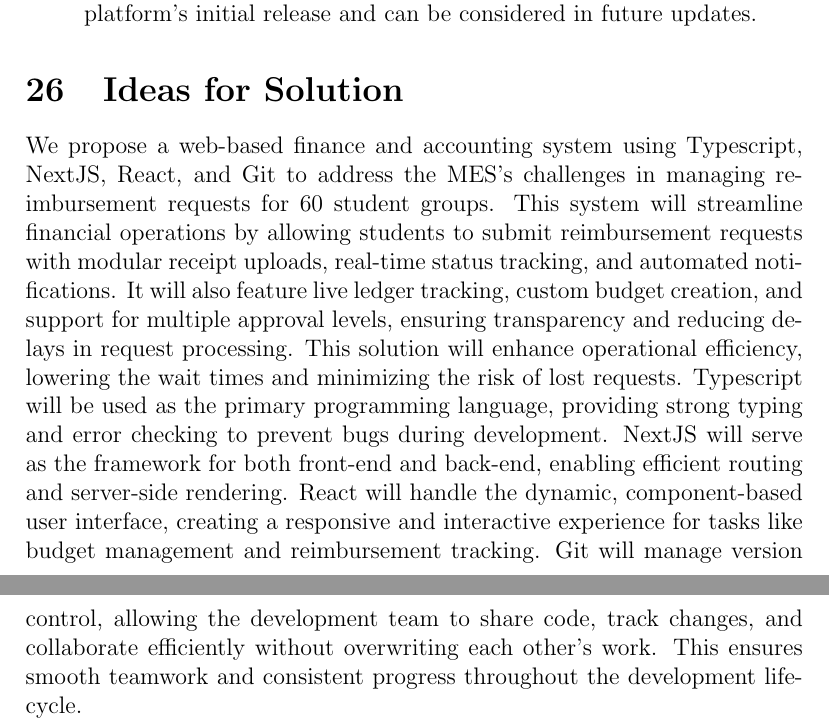
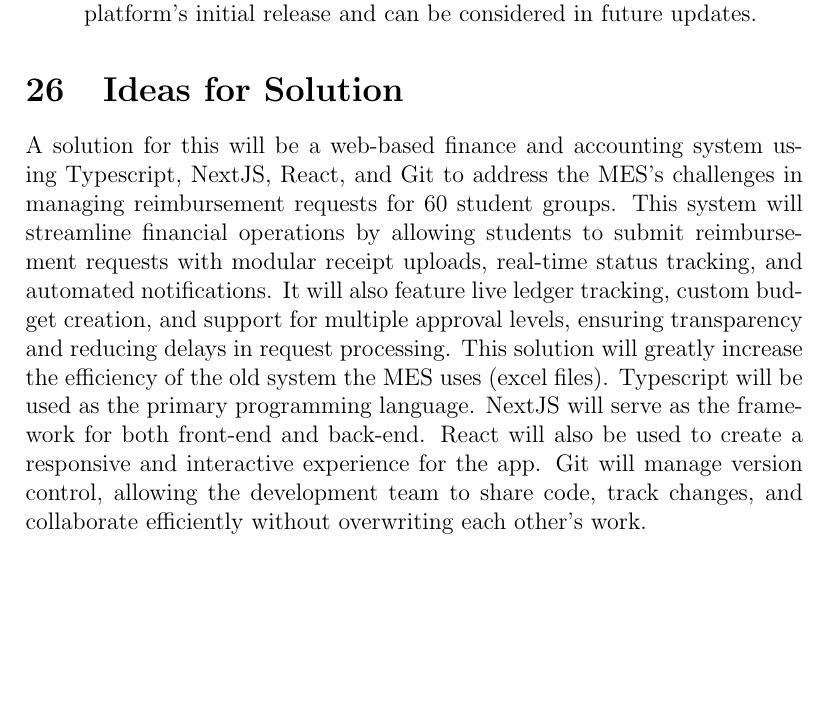
Before and after one commit to Housam2020/MES-ERP, a LaTeX document (docs/SRS-Volere/SRS.tex): two parts of pages 41 and 42 of 43 before the commit and part of page 41 of 42 after it, the two joined at a grey line, cut so that both start at the same text, the shorter picture padded with empty space. Compiled offline with pdfLaTeX.

Commit message:
Possible solution fix

```diff
--- a/docs/SRS-Volere/SRS.tex
+++ b/docs/SRS-Volere/SRS.tex
@@ -860,8 +860,7 @@
 \end{enumerate}
 
 \section{Ideas for Solution}
-We propose a web-based finance and accounting system using Typescript, NextJS, React, and Git to address the MES's challenges in managing reimbursement requests for 60 student groups. This system will streamline financial operations by allowing students to submit reimbursement requests with modular receipt uploads, real-time status tracking, and automated notifications. It will also feature live ledger tracking, custom budget creation, and support for multiple approval levels, ensuring transparency and reducing delays in request processing. This solution will enhance operational efficiency, lowering the wait times and minimizing the risk of lost requests. Typescript will be used as the primary programming language, providing strong typing and error checking to prevent bugs during development. NextJS will serve as the framework for both front-end and back-end, enabling efficient routing and server-side rendering. React will handle the dynamic, component-based user interface, creating a responsive and interactive experience for tasks like budget management and reimbursement tracking. Git will manage version control, allowing the development team to share code, track changes, and collaborate efficiently without overwriting each other’s work. This ensures smooth teamwork and consistent progress throughout the development lifecycle.
-
+A solution for this will be a web-based finance and accounting system using Typescript, NextJS, React, and Git to address the MES's challenges in managing reimbursement requests for 60 student groups. This system will streamline financial operations by allowing students to submit reimbursement requests with modular receipt uploads, real-time status tracking, and automated notifications. It will also feature live ledger tracking, custom budget creation, and support for multiple approval levels, ensuring transparency and reducing delays in request processing. This solution will greatly increase the efficiency of the old system the MES uses (excel files). Typescript will be used as the primary programming language. NextJS will serve as the framework for both front-end and back-end. React will also be used to create a responsive and interactive experience for the app. Git will manage version control, allowing the development team to share code, track changes, and collaborate efficiently without overwriting each other’s work.
 \newpage{}
 \section*{Appendix --- Reflection}
 
```
